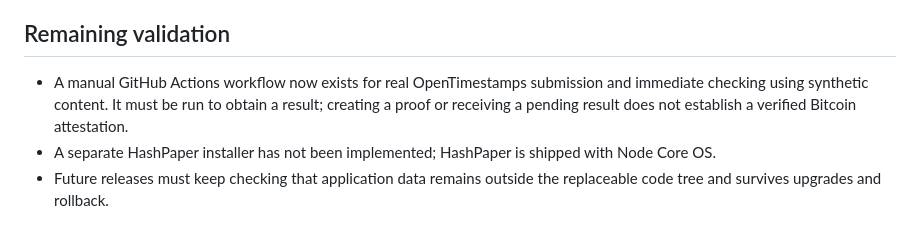
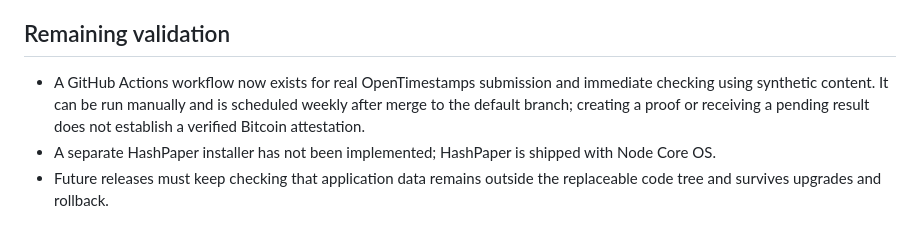
Before and after one commit to byLAEV/Node-Core-OS, a Markdown page: applications/hashpaper/SECURITY-STATUS.md, the part around the change. Drawn GitHub-style.

Commit message:
Document scheduled live OpenTimestamps validation

```diff
--- a/applications/hashpaper/SECURITY-STATUS.md
+++ b/applications/hashpaper/SECURITY-STATUS.md
@@ -26,7 +26,7 @@ A profile marked `declared` is not a verified civil identity. A node Peer ID ide
 
 ## Remaining validation
 
-- A manual GitHub Actions workflow now exists for real OpenTimestamps submission and immediate checking using synthetic content. It must be run to obtain a result; creating a proof or receiving a pending result does not establish a verified Bitcoin attestation.
+- A GitHub Actions workflow now exists for real OpenTimestamps submission and immediate checking using synthetic content. It can be run manually and is scheduled weekly after merge to the default branch; creating a proof or receiving a pending result does not establish a verified Bitcoin attestation.
 - A separate HashPaper installer has not been implemented; HashPaper is shipped with Node Core OS.
 - Future releases must keep checking that application data remains outside the replaceable code tree and survives upgrades and rollback.
 
```
